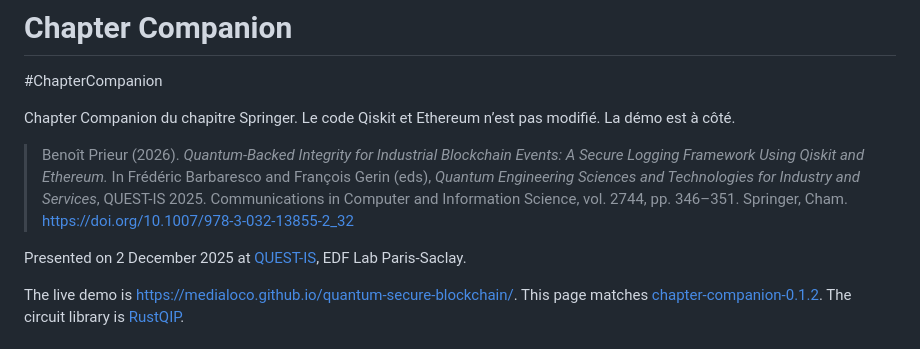
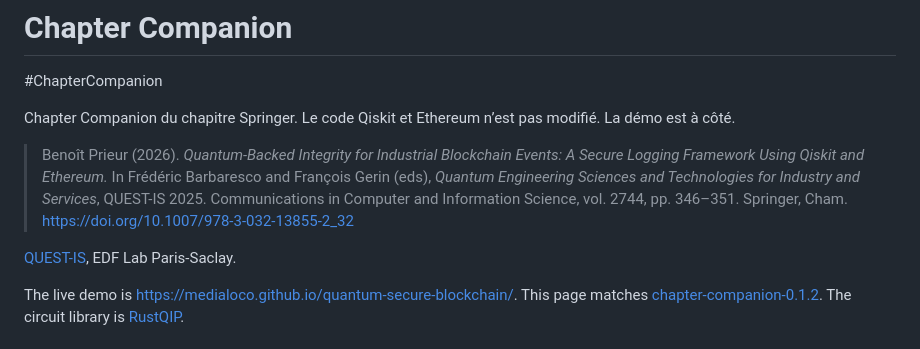
Before and after one commit to Medialoco/quantum-secure-blockchain, a Markdown page: README.md, the part around the change. GitHub-like rendering.

Commit message:
Update event description in README.md
Removed the word 'Presented' from the event description.

```diff
--- a/README.md
+++ b/README.md
@@ -7,7 +7,7 @@ Chapter Companion du chapitre Springer. Le code Qiskit et Ethereum n’est pas m
 > Benoît Prieur (2026). *Quantum-Backed Integrity for Industrial Blockchain Events: A Secure Logging Framework Using Qiskit and Ethereum.* In Frédéric Barbaresco and François Gerin (eds), *Quantum Engineering Sciences and Technologies for Industry and Services*, QUEST-IS 2025. Communications in Computer and Information Science, vol. 2744, pp. 346–351. Springer, Cham.
 > [https://doi.org/10.1007/978-3-032-13855-2_32](https://doi.org/10.1007/978-3-032-13855-2_32)
 
-Presented on 2 December 2025 at [QUEST-IS](https://conference-questis.org/quest-is-2025/program/2nd-december-2025/), EDF Lab Paris-Saclay.
+[QUEST-IS](https://conference-questis.org/quest-is-2025/program/2nd-december-2025/), EDF Lab Paris-Saclay.
 
 The live demo is [https://medialoco.github.io/quantum-secure-blockchain/](https://medialoco.github.io/quantum-secure-blockchain/). This page matches [chapter-companion-0.1.2](https://github.com/Medialoco/quantum-secure-blockchain/tree/chapter-companion-0.1.2). The circuit library is [RustQIP](https://github.com/Renmusxd/RustQIP).
 
```
